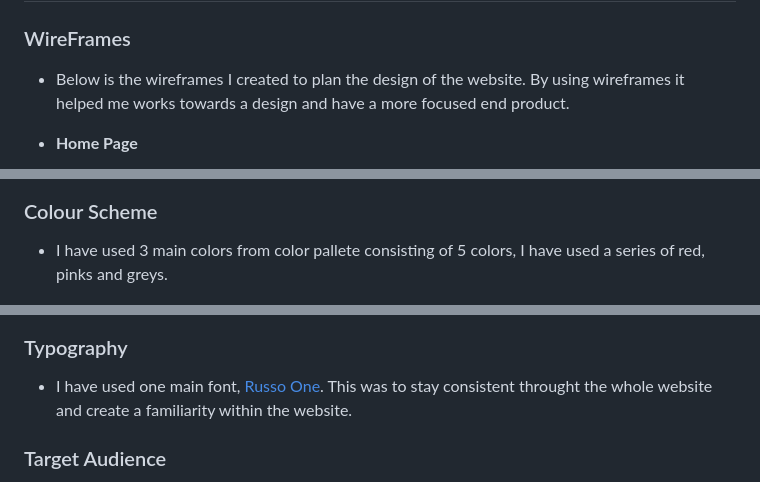
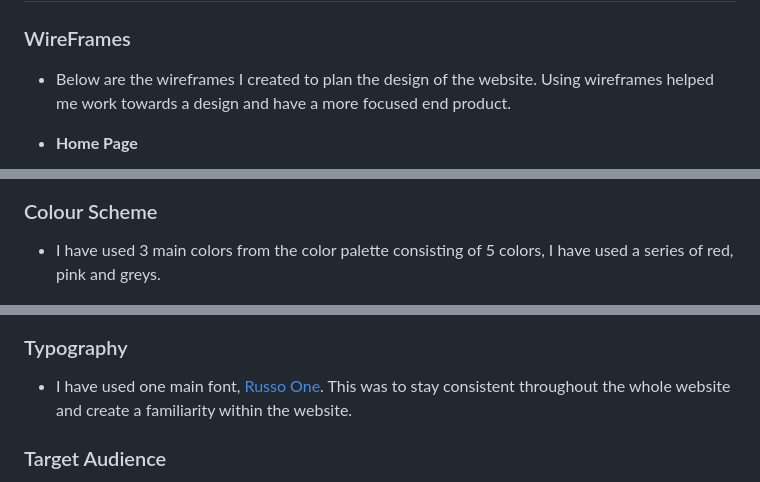
Before and after one commit to codybradbury05/love-gym, a Markdown page: README.md, 3 parts joined by grey strips. GitHub-like rendering.

```diff
--- a/README.md
+++ b/README.md
@@ -12,7 +10,7 @@ Love Gym is a quiz site that quizes peoples gym knowledge. Love Gym provides an
 
 ### WireFrames
 
-- Below is the wireframes I created to plan the design of the website. By using wireframes it helped me works towards a design and have a more focused end product.
+- Below are the wireframes I created to plan the design of the website. Using wireframes helped me work towards a design and have a more focused end product.
 
 - __Home Page__
 
@@ -28,13 +26,13 @@ Love Gym is a quiz site that quizes peoples gym knowledge. Love Gym provides an
 
 ### Colour Scheme
 
-- I have used 3 main colors from color pallete consisting of 5 colors, I have used a series of red, pinks and greys.
+- I have used 3 main colors from the color palette consisting of 5 colors, I have used a series of red, pink and greys.
 
 ![Color Pallete](assets/images/lovegymcolorpallete.png)
 
 ### Typography
 
-- I have used one main font, [Russo One](https://fonts.google.com/specimen/Russo+One?preview.text=GET%20STRONG&preview.text_type=custom&classification=Display). This was to stay consistent throught the whole website and create a familiarity within the website.
+- I have used one main font, [Russo One](https://fonts.google.com/specimen/Russo+One?preview.text=GET%20STRONG&preview.text_type=custom&classification=Display). This was to stay consistent throughout the whole website and create a familiarity within the website.
 
 ### Target Audience
 
```
Also changed, not shown: other parts of README.md (+15 -17 lines).
